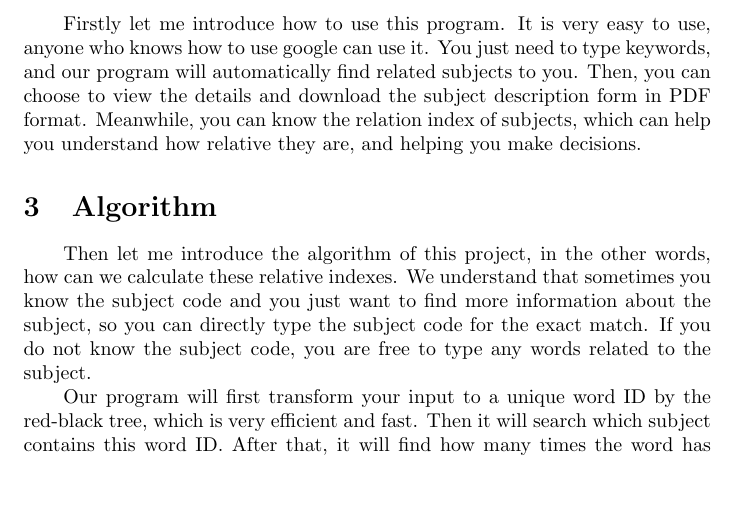
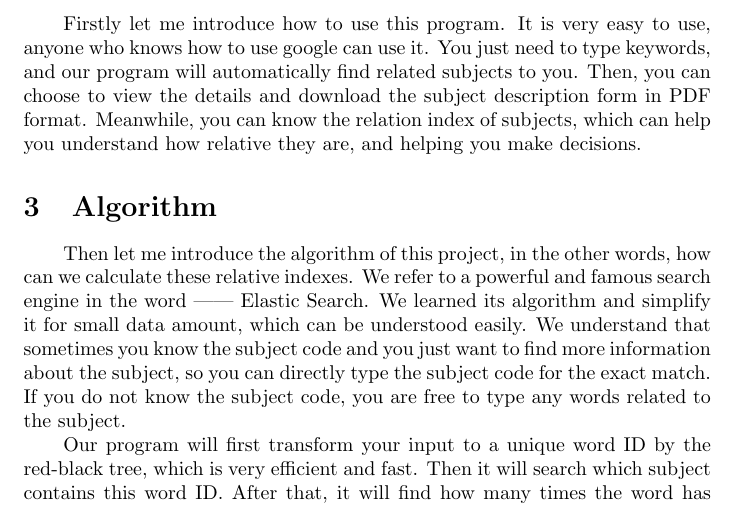
Before and after one commit to guomaimang/Moon-Spork, a LaTeX document (Report and Presentation/PresentationScript.tex): part of page 1 of 2, cut so that both start at the same text, the shorter picture padded with empty space. Compiled offline with pdfLaTeX.

Commit message:
update presentation script

```diff
--- a/Report and Presentation/PresentationScript.tex
+++ b/Report and Presentation/PresentationScript.tex
@@ -18,7 +18,7 @@ Hello, we are group 8, and our project is implementing a searching engine for su
 Firstly let me introduce how to use this program. It is very easy to use, anyone who knows how to use google can use it. You just need to type keywords, and our program will automatically find related subjects to you. Then, you can choose to view the details and download the subject description form in PDF format. Meanwhile, you can know the relation index of subjects, which can help you understand how relative they are, and helping you make decisions.
 
 \section{Algorithm}
-Then let me introduce the algorithm of this project, in the other words, how can we calculate these relative indexes. We understand that sometimes you know the subject code and you just want to find more information about the subject, so you can directly type the subject code for the exact match. If you do not know the subject code, you are free to type any words related to the subject.
+Then let me introduce the algorithm of this project, in the other words, how can we calculate these relative indexes. We refer to a powerful and famous search engine in the word ------ Elastic Search. We learned its algorithm and simplify it for small data amount, which can be understood easily. We understand that sometimes you know the subject code and you just want to find more information about the subject, so you can directly type the subject code for the exact match. If you do not know the subject code, you are free to type any words related to the subject.
 
 Our program will first transform your input to a unique word ID by the red-black tree, which is very efficient and fast. Then it will search which subject contains this word ID. After that, it will find how many times the word has appeared in each subject title and content separately, calculating relative index and display the subjects from the most related to the least related. Since most of the searching process uses a red-black tree, the searching algorithm is quite effective.
 
```
Also changed, not shown: Report and Presentation/PresentationScript.pdf.
